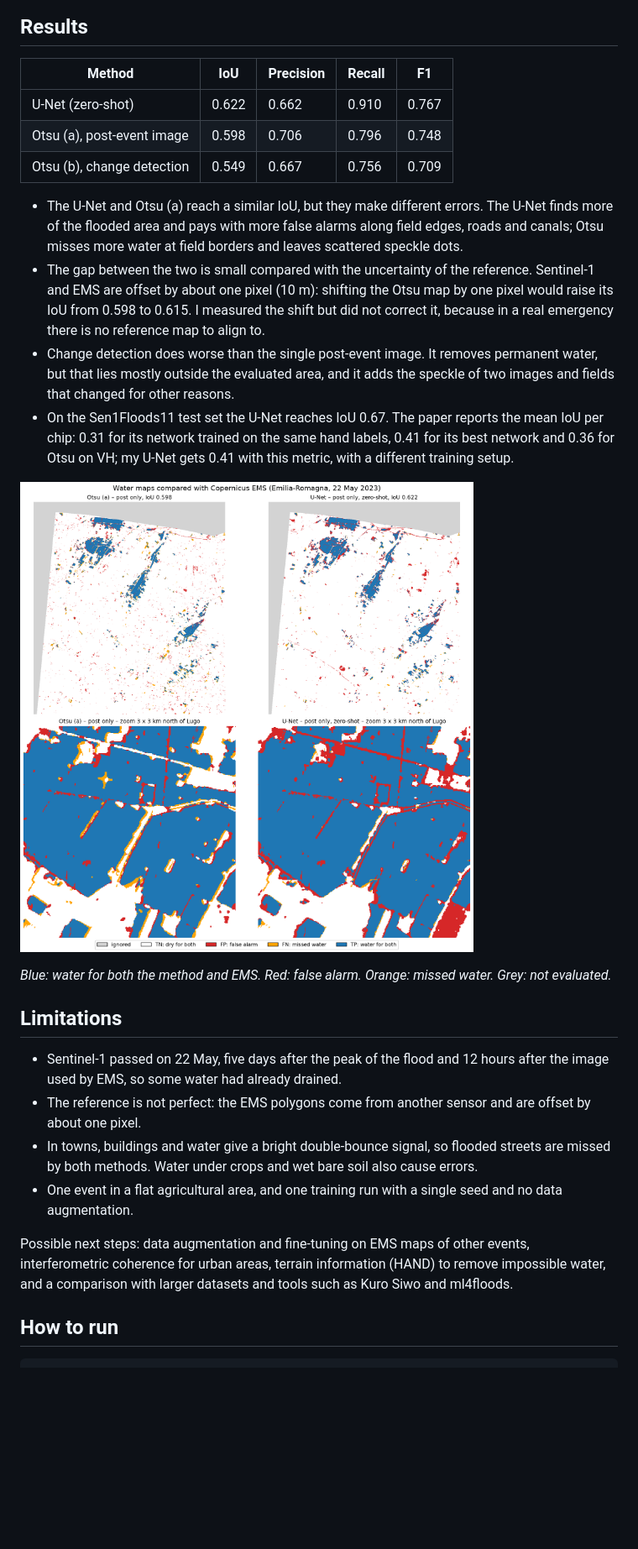
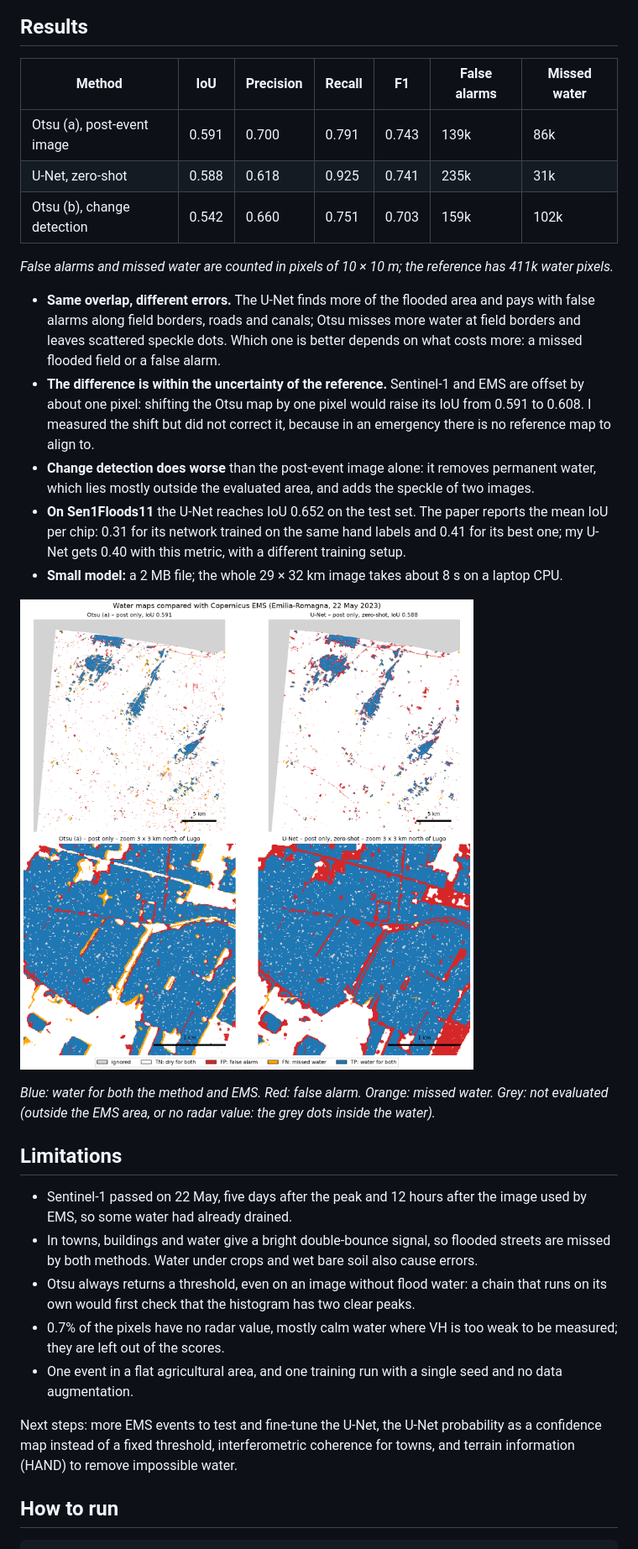
Before and after one commit to disodiso/FloodMappingEmiliaRomagnaS1, a Markdown page: README.md, the part around one of its changes. Shown at 84% size. Drawn GitHub-style; pictures changed too: figures/2_error_maps_otsu_unet.png; blank space fills up the shorter version.

```diff
--- a/README.md
+++ b/README.md
@@ -30,29 +22,33 @@ The study area is 29 × 32 km (11.85–12.20 °E, 44.30–44.58 °N). Pixels out
 
 ## Results
 
-| Method | IoU | Precision | Recall | F1 |
-|---|---|---|---|---|
-| U-Net (zero-shot) | 0.622 | 0.662 | 0.910 | 0.767 |
-| Otsu (a), post-event image | 0.598 | 0.706 | 0.796 | 0.748 |
-| Otsu (b), change detection | 0.549 | 0.667 | 0.756 | 0.709 |
+| Method | IoU | Precision | Recall | F1 | False alarms | Missed water |
+|---|---|---|---|---|---|---|
+| Otsu (a), post-event image | 0.591 | 0.700 | 0.791 | 0.743 | 139k | 86k |
+| U-Net, zero-shot | 0.588 | 0.618 | 0.925 | 0.741 | 235k | 31k |
+| Otsu (b), change detection | 0.542 | 0.660 | 0.751 | 0.703 | 159k | 102k |
 
-- The U-Net and Otsu (a) reach a similar IoU, but they make different errors. The U-Net finds more of the flooded area and pays with more false alarms along field edges, roads and canals; Otsu misses more water at field borders and leaves scattered speckle dots.
-- The gap between the two is small compared with the uncertainty of the reference. Sentinel-1 and EMS are offset by about one pixel (10 m): shifting the Otsu map by one pixel would raise its IoU from 0.598 to 0.615. I measured the shift but did not correct it, because in a real emergency there is no reference map to align to.
-- Change detection does worse than the single post-event image. It removes permanent water, but that lies mostly outside the evaluated area, and it adds the speckle of two images and fields that changed for other reasons.
-- On the Sen1Floods11 test set the U-Net reaches IoU 0.67. The paper reports the mean IoU per chip: 0.31 for its network trained on the same hand labels, 0.41 for its best network and 0.36 for Otsu on VH; my U-Net gets 0.41 with this metric, with a different training setup.
+*False alarms and missed water are counted in pixels of 10 × 10 m; the reference has 411k water pixels.*
+
+- **Same overlap, different errors.** The U-Net finds more of the flooded area and pays with false alarms along field borders, roads and canals; Otsu misses more water at field borders and leaves scattered speckle dots. Which one is better depends on what costs more: a missed flooded field or a false alarm.
+- **The difference is within the uncertainty of the reference.** Sentinel-1 and EMS are offset by about one pixel: shifting the Otsu map by one pixel would raise its IoU from 0.591 to 0.608. I measured the shift but did not correct it, because in an emergency there is no reference map to align to.
+- **Change detection does worse** than the post-event image alone: it removes permanent water, which lies mostly outside the evaluated area, and adds the speckle of two images.
+- **On Sen1Floods11** the U-Net reaches IoU 0.652 on the test set. The paper reports the mean IoU per chip: 0.31 for its network trained on the same hand labels and 0.41 for its best one; my U-Net gets 0.40 with this metric, with a different training setup.
+- **Small model:** a 2 MB file; the whole 29 × 32 km image takes about 8 s on a laptop CPU.
 
 ![Error maps of Otsu and the U-Net against Copernicus EMS](figures/2_error_maps_otsu_unet.png)
 
-*Blue: water for both the method and EMS. Red: false alarm. Orange: missed water. Grey: not evaluated.*
+*Blue: water for both the method and EMS. Red: false alarm. Orange: missed water. Grey: not evaluated (outside the EMS area, or no radar value: the grey dots inside the water).*
 
 ## Limitations
 
-- Sentinel-1 passed on 22 May, five days after the peak of the flood and 12 hours after the image used by EMS, so some water had already drained.
-- The reference is not perfect: the EMS polygons come from another sensor and are offset by about one pixel.
+- Sentinel-1 passed on 22 May, five days after the peak and 12 hours after the image used by EMS, so some water had already drained.
 - In towns, buildings and water give a bright double-bounce signal, so flooded streets are missed by both methods. Water under crops and wet bare soil also cause errors.
+- Otsu always returns a threshold, even on an image without flood water: a chain that runs on its own would first check that the histogram has two clear peaks.
+- 0.7% of the pixels have no radar value, mostly calm water where VH is too weak to be measured; they are left out of the scores.
 - One event in a flat agricultural area, and one training run with a single seed and no data augmentation.
 
-Possible next steps: data augmentation and fine-tuning on EMS maps of other events, interferometric coherence for urban areas, terrain information (HAND) to remove impossible water, and a comparison with larger datasets and tools such as Kuro Siwo and ml4floods.
+Next steps: more EMS events to test and fine-tune the U-Net, the U-Net probability as a confidence map instead of a fixed threshold, interferometric coherence for towns, and terrain information (HAND) to remove impossible water.
 
 ## How to run
 
```
Also changed, not shown: other parts of README.md (+13 -21 lines), figures/1_data_pre_post_ems.png, 8 other files.
